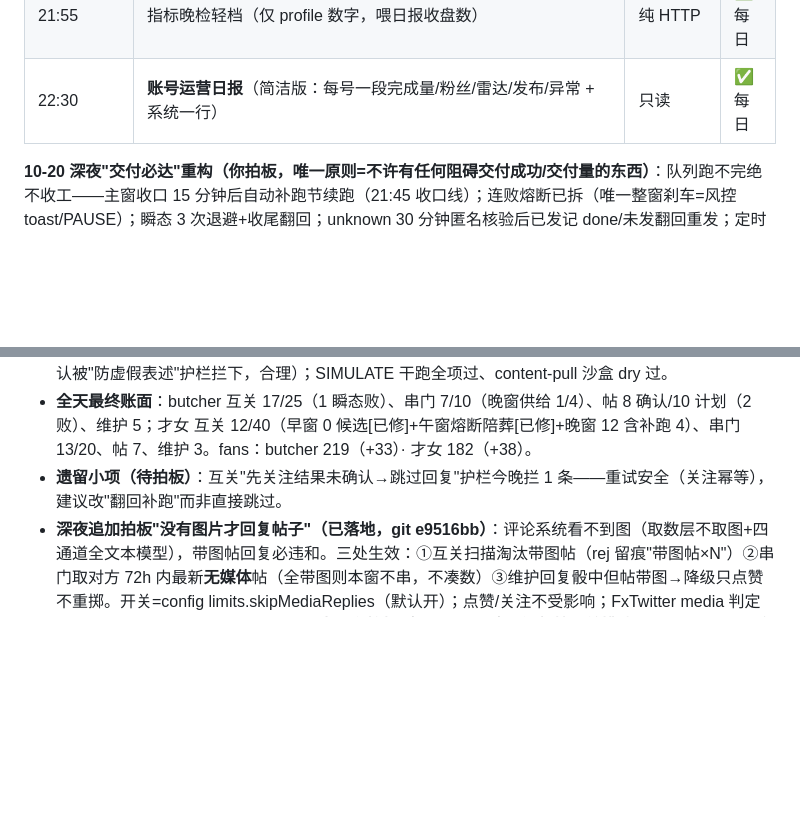
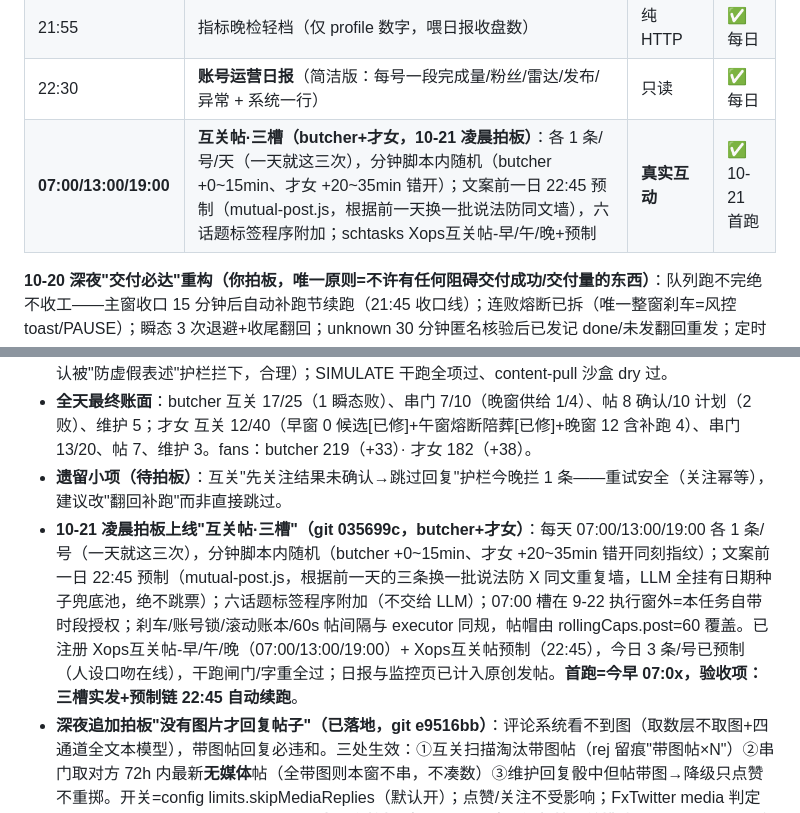
Before and after one commit to 1375692655hzh/x-auto-run, a Markdown page: 运营看板.md, 2 parts joined by grey strips. GitHub-like rendering; blank space fills up the shorter version.

Commit message:
看板：互关帖三槽上线记录

```diff
--- a/运营看板.md
+++ b/运营看板.md
@@ -45,6 +45,7 @@
 | 09:00 | **指标日检**（health.js 定位=纯指标：粉丝/关注/发帖数/24h回复数+suspended 硬事实；typeahead 建议通道已删，健康判定唯一权威=雷达） | 纯 HTTP | ✅ 每日 |
 | 21:55 | 指标晚检轻档（仅 profile 数字，喂日报收盘数） | 纯 HTTP | ✅ 每日 |
 | 22:30 | **账号运营日报**（简洁版：每号一段完成量/粉丝/雷达/发布/异常 + 系统一行） | 只读 | ✅ 每日 |
+| **07:00/13:00/19:00** | **互关帖·三槽（butcher+才女，10-21 凌晨拍板）**：各 1 条/号/天（一天就这三次），分钟脚本内随机（butcher +0~15min、才女 +20~35min 错开）；文案前一日 22:45 预制（mutual-post.js，根据前一天换一批说法防同文墙），六话题标签程序附加；schtasks Xops互关帖-早/午/晚+预制 | **真实互动** | ✅ 10-21 首跑 |
 
 **10-20 深夜"交付必达"重构（你拍板，唯一原则=不许有任何阻碍交付成功/交付量的东西）**：队列跑不完绝不收工——主窗收口 15 分钟后自动补跑节续跑（21:45 收口线）；连败熔断已拆（唯一整窗刹车=风控 toast/PAUSE）；瞬态 3 次退避+收尾翻回；unknown 30 分钟匿名核验后已发记 done/未发翻回重发；定时帖主轮到点插队即发；串门池 30 天窗+互关自动入池；拉取补足制+文本级去重+PULL_ONLY 生效。详见 §4 10-20 记录。
 
@@ -66,6 +67,7 @@
 - **当晚两号 P3 遗留实跑补回（新代码首航）**：butcher 补互关 2/2 ✅、才女补互关 4/5（1 条先关注未确认被"防虚假表述"护栏拦下，合理）；SIMULATE 干跑全项过、content-pull 沙盒 dry 过。
 - **全天最终账面**：butcher 互关 17/25（1 瞬态败）、串门 7/10（晚窗供给 1/4）、帖 8 确认/10 计划（2 败）、维护 5；才女 互关 12/40（早窗 0 候选[已修]+午窗熔断陪葬[已修]+晚窗 12 含补跑 4）、串门 13/20、帖 7、维护 3。fans：butcher 219（+33）· 才女 182（+38）。
 - **遗留小项（待拍板）**：互关"先关注结果未确认→跳过回复"护栏今晚拦 1 条——重试安全（关注幂等），建议改"翻回补跑"而非直接跳过。
+- **10-21 凌晨拍板上线"互关帖·三槽"（git 035699c，butcher+才女）**：每天 07:00/13:00/19:00 各 1 条/号（一天就这三次），分钟脚本内随机（butcher +0~15min、才女 +20~35min 错开同刻指纹）；文案前一日 22:45 预制（mutual-post.js，根据前一天的三条换一批说法防 X 同文重复墙，LLM 全挂有日期种子兜底池，绝不跳票）；六话题标签程序附加（不交给 LLM）；07:00 槽在 9-22 执行窗外=本任务自带时段授权；刹车/账号锁/滚动账本/60s 帖间隔与 executor 同规，帖帽由 rollingCaps.post=60 覆盖。已注册 Xops互关帖-早/午/晚（07:00/13:00/19:00）+ Xops互关帖预制（22:45），今日 3 条/号已预制（人设口吻在线），干跑闸门/字重全过；日报与监控页已计入原创发帖。**首跑=今早 07:0x，验收项：三槽实发+预制链 22:45 自动续跑**。
 - **深夜追加拍板"没有图片才回复帖子"（已落地，git e9516bb）**：评论系统看不到图（取数层不取图+四通道全文本模型），带图帖回复必违和。三处生效：①互关扫描淘汰带图帖（rej 留痕"带图帖×N"）②串门取对方 72h 内最新**无媒体**帖（全带图则本窗不串，不凑数）③维护回复骰中但帖带图→降级只点赞不重掷。开关=config limits.skipMediaReplies（默认开）；点赞/关注不受影响；FxTwitter media 判定已实测（Owen 带图帖正确跳过）。**深夜二次拍板（git 61f9413）：视频帖一并排除 + fullwin 巡逻评论同规则——butcher/才女/fullwin 三账号全局生效，非单一账号任务**（光速回复=回复我们的人，不在此规则内）。
 
 ### 10-16（周五）
```
